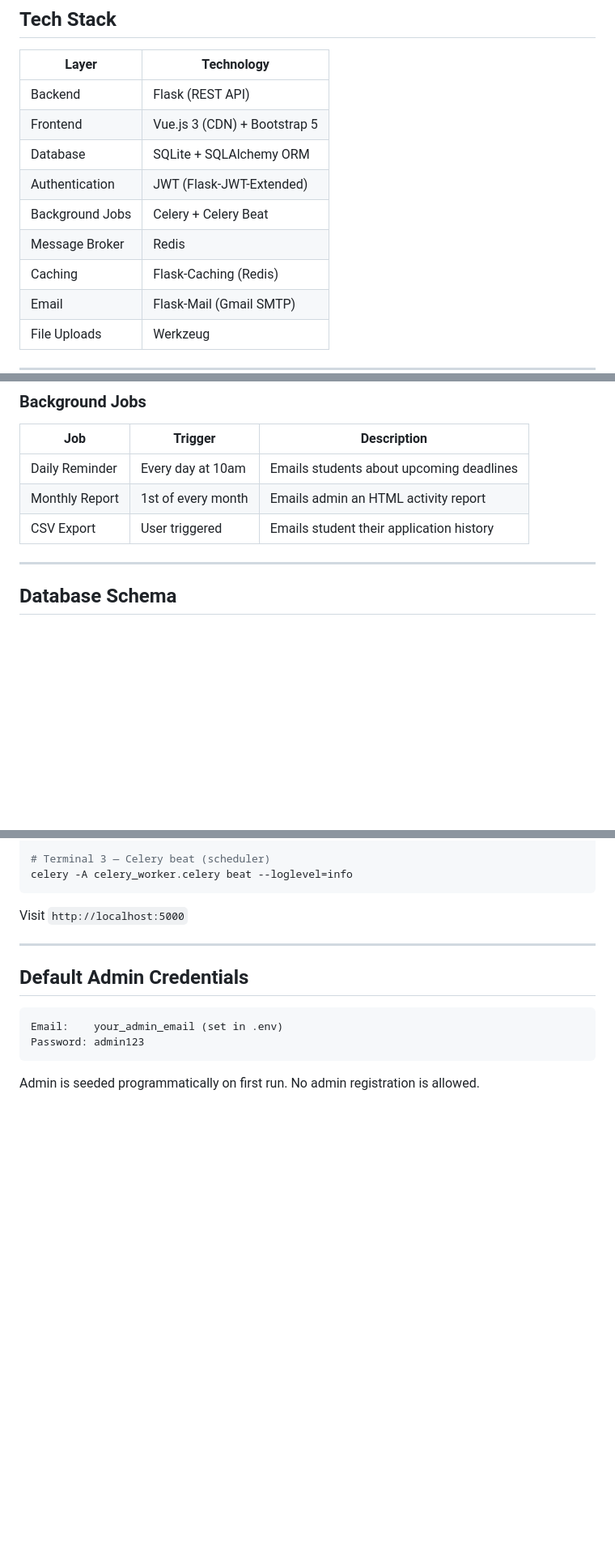
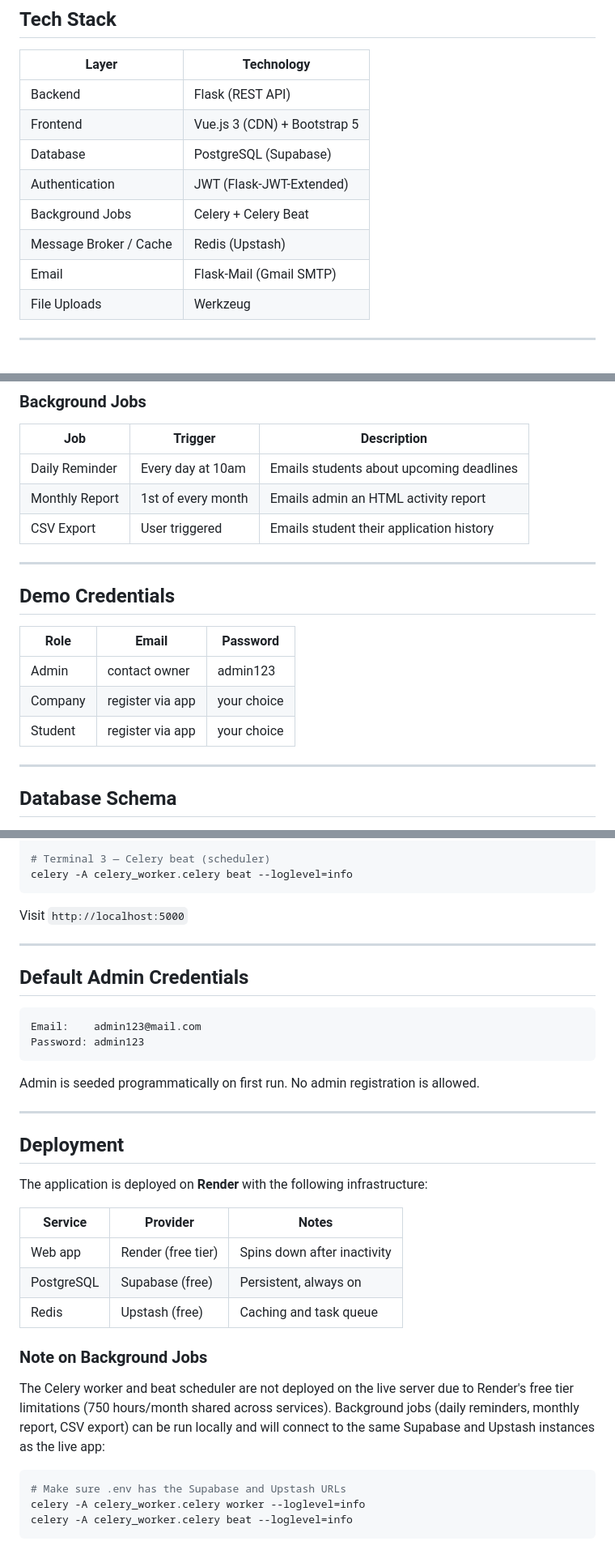
Before and after one commit to akarshanghawri/placement_portal_application, a Markdown page: README.md, 3 parts joined by grey strips. Shown at 81% size. Drawn GitHub-style; blank space fills up the shorter version.

Commit message:
Update README with deployment info and live demo link

````diff
--- a/README.md
+++ b/README.md
@@ -18,11 +20,10 @@ This Placement Portal solves that with three distinct roles — **Admin**, **Com
 |-------|-----------|
 | Backend | Flask (REST API) |
 | Frontend | Vue.js 3 (CDN) + Bootstrap 5 |
-| Database | SQLite + SQLAlchemy ORM |
+| Database | PostgreSQL (Supabase) |
 | Authentication | JWT (Flask-JWT-Extended) |
 | Background Jobs | Celery + Celery Beat |
-| Message Broker | Redis |
-| Caching | Flask-Caching (Redis) |
+| Message Broker / Cache | Redis (Upstash) |
 | Email | Flask-Mail (Gmail SMTP) |
 | File Uploads | Werkzeug |
 
@@ -59,6 +60,16 @@ This Placement Portal solves that with three distinct roles — **Admin**, **Com
 | Daily Reminder | Every day at 10am | Emails students about upcoming deadlines |
 | Monthly Report | 1st of every month | Emails admin an HTML activity report |
 | CSV Export | User triggered | Emails student their application history |
+
+---
+
+## Demo Credentials
+
+| Role | Email | Password |
+|------|-------|----------|
+| Admin | contact owner | admin123 |
+| Company | register via app | your choice |
+| Student | register via app | your choice |
 
 ---
 
@@ -233,8 +244,30 @@ Visit `http://localhost:5000`
 ## Default Admin Credentials
 
 ```
-Email:    your_admin_email (set in .env)
+Email:    admin123@mail.com
 Password: admin123
 ```
 
 Admin is seeded programmatically on first run. No admin registration is allowed.
+
+---
+
+## Deployment
+
+The application is deployed on **Render** with the following infrastructure:
+
+| Service | Provider | Notes |
+|---------|----------|-------|
+| Web app | Render (free tier) | Spins down after inactivity |
+| PostgreSQL | Supabase (free) | Persistent, always on |
+| Redis | Upstash (free) | Caching and task queue |
+
+### Note on Background Jobs
+
+The Celery worker and beat scheduler are not deployed on the live server due to Render's free tier limitations (750 hours/month shared across services). Background jobs (daily reminders, monthly report, CSV export) can be run locally and will connect to the same Supabase and Upstash instances as the live app:
+
+```bash
+# Make sure .env has the Supabase and Upstash URLs
+celery -A celery_worker.celery worker --loglevel=info
+celery -A celery_worker.celery beat --loglevel=info
+```
````
Also changed, not shown: other parts of README.md (+3 -1 lines).
